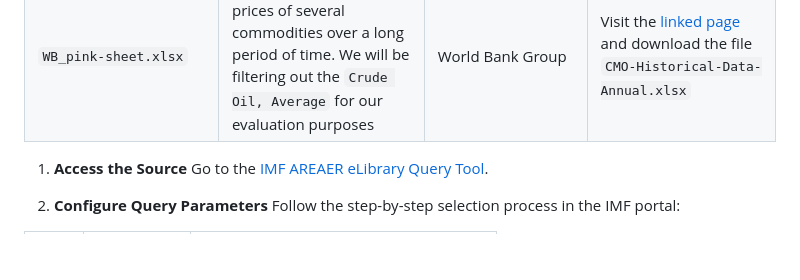
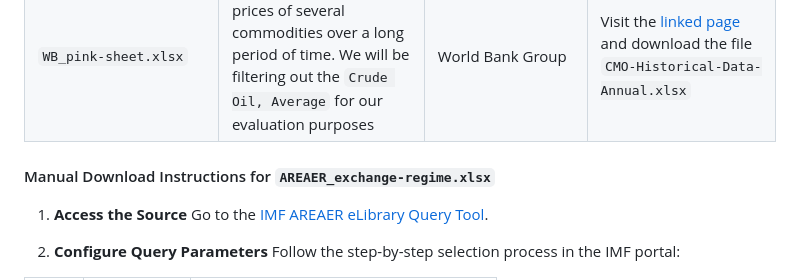
Before and after one commit to pavsy-econ-101/ecc3479-research-project, a Markdown page: README.md, the part around the change. Rendered like a GitHub page; blank space fills up the shorter version.

Commit message:
Add download instructions for AREAER_exchange-regime.xlsx
Added manual download instructions for AREAER exchange regime data.

```diff
--- a/README.md
+++ b/README.md
@@ -72,6 +72,7 @@ The pipeline requires the following files in `data/raw/` for the cleaning script
 | `WB_unemployment.xlsx` | Measure of unemployment, percent of total labour force per annum for each nation | World Bank Group | Visit the World Bank Data page and select [Indicator SL.UEM.TOTL.ZS](https://data.worldbank.org/indicator/SL.UEM.TOTL.ZS). Download the data as an xlsx file.
 | `WB_pink-sheet.xlsx` | Historical measure of prices of several commodities over a long period of time. We will be filtering out the `Crude Oil, Average` for our evaluation purposes | World Bank Group | Visit the [linked page](https://thedocs.worldbank.org/en/doc/18675f1d1639c7a34d463f59263ba0a2-0050012025/world-bank-commodities-price-data-the-pink-sheet) and download the file `CMO-Historical-Data-Annual.xlsx`
 
+#### Manual Download Instructions for `AREAER_exchange-regime.xlsx`
 
 1. **Access the Source**
 Go to the [IMF AREAER eLibrary Query Tool](https://www.elibrary-areaer.imf.org/Pages/ChapterQuery.aspx).
```
